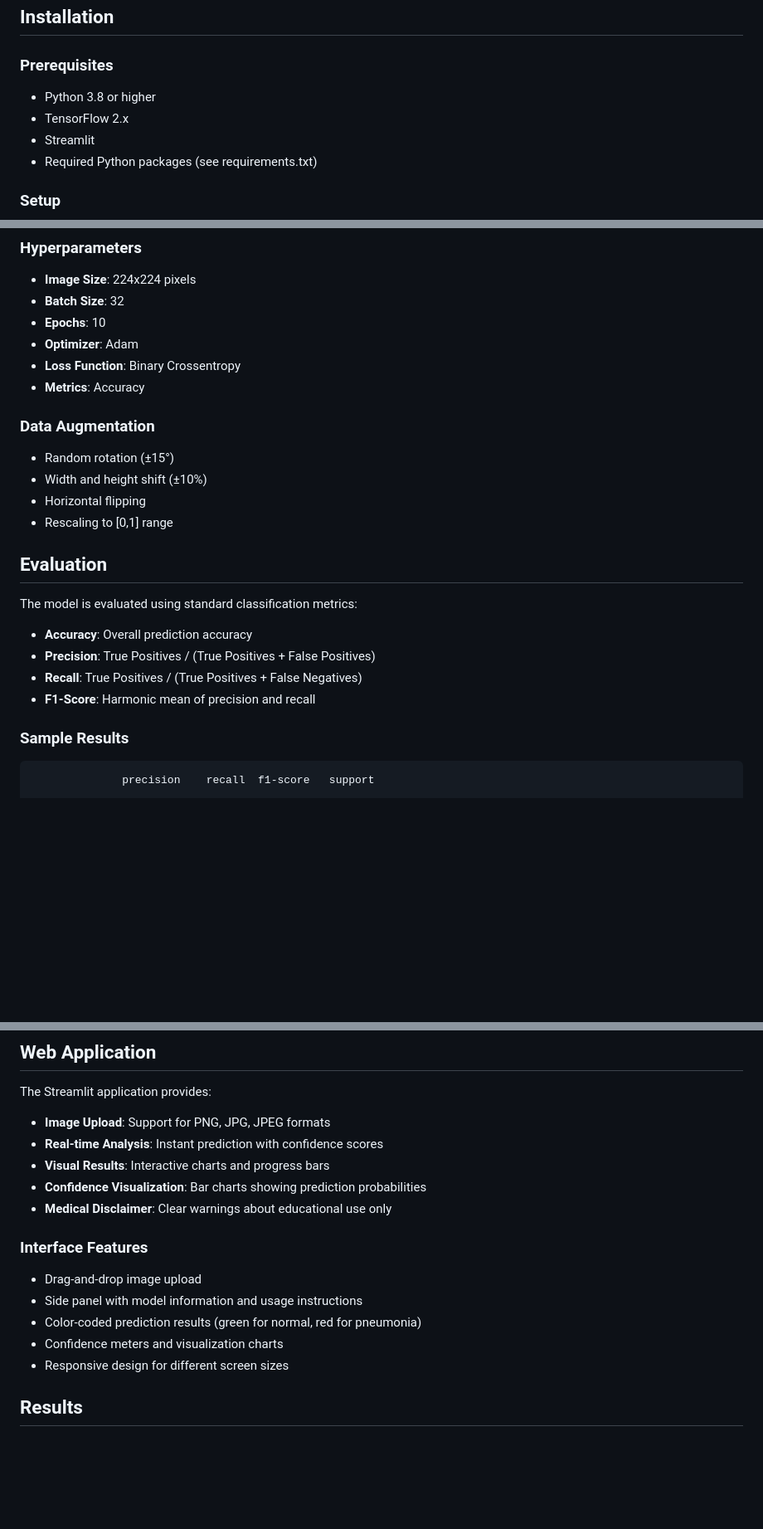
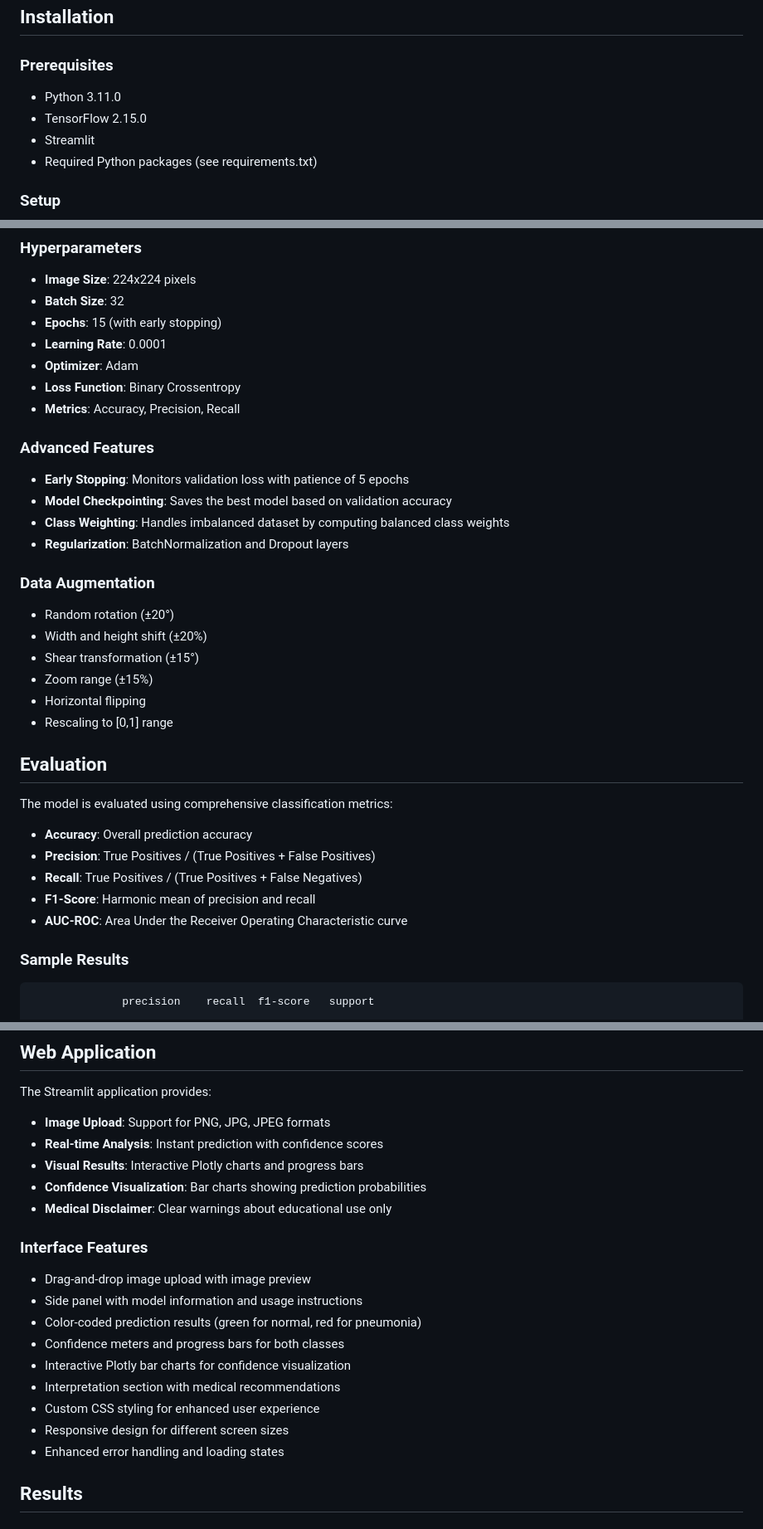
Before and after one commit to Ganesh-gsg-45/pneumonia-pridiction, a Markdown page: README.md, 3 parts joined by grey strips. Shown: that part at 83% size. Rendered like a GitHub page; blank space fills up the shorter version.

```diff
--- a/README.md
+++ b/README.md
@@ -31,8 +31,8 @@ An AI-powered medical image analysis system that uses Convolutional Neural Netwo
 
 ### Prerequisites
 
-- Python 3.8 or higher
-- TensorFlow 2.x
+- Python 3.11.0
+- TensorFlow 2.15.0
 - Streamlit
 - Required Python packages (see requirements.txt)
 
@@ -166,26 +166,37 @@ Non-trainable params: 0
 
 - **Image Size**: 224x224 pixels
 - **Batch Size**: 32
-- **Epochs**: 10
+- **Epochs**: 15 (with early stopping)
+- **Learning Rate**: 0.0001
 - **Optimizer**: Adam
 - **Loss Function**: Binary Crossentropy
-- **Metrics**: Accuracy
+- **Metrics**: Accuracy, Precision, Recall
+
+### Advanced Features
+
+- **Early Stopping**: Monitors validation loss with patience of 5 epochs
+- **Model Checkpointing**: Saves the best model based on validation accuracy
+- **Class Weighting**: Handles imbalanced dataset by computing balanced class weights
+- **Regularization**: BatchNormalization and Dropout layers
 
 ### Data Augmentation
 
-- Random rotation (±15°)
-- Width and height shift (±10%)
+- Random rotation (±20°)
+- Width and height shift (±20%)
+- Shear transformation (±15°)
+- Zoom range (±15%)
 - Horizontal flipping
 - Rescaling to [0,1] range
 
 ##  Evaluation
 
-The model is evaluated using standard classification metrics:
+The model is evaluated using comprehensive classification metrics:
 
 - **Accuracy**: Overall prediction accuracy
 - **Precision**: True Positives / (True Positives + False Positives)
 - **Recall**: True Positives / (True Positives + False Negatives)
 - **F1-Score**: Harmonic mean of precision and recall
+- **AUC-ROC**: Area Under the Receiver Operating Characteristic curve
 
 ### Sample Results
 
@@ -205,17 +216,21 @@ The Streamlit application provides:
 
 - **Image Upload**: Support for PNG, JPG, JPEG formats
 - **Real-time Analysis**: Instant prediction with confidence scores
-- **Visual Results**: Interactive charts and progress bars
+- **Visual Results**: Interactive Plotly charts and progress bars
 - **Confidence Visualization**: Bar charts showing prediction probabilities
 - **Medical Disclaimer**: Clear warnings about educational use only
 
 ### Interface Features
 
-- Drag-and-drop image upload
+- Drag-and-drop image upload with image preview
 - Side panel with model information and usage instructions
 - Color-coded prediction results (green for normal, red for pneumonia)
-- Confidence meters and visualization charts
+- Confidence meters and progress bars for both classes
+- Interactive Plotly bar charts for confidence visualization
+- Interpretation section with medical recommendations
+- Custom CSS styling for enhanced user experience
 - Responsive design for different screen sizes
+- Enhanced error handling and loading states
 
 ##  Results
 
```
Also changed, not shown: other parts of README.md (+10 -2 lines), models/roc_curve.png (added), 5 other files.
